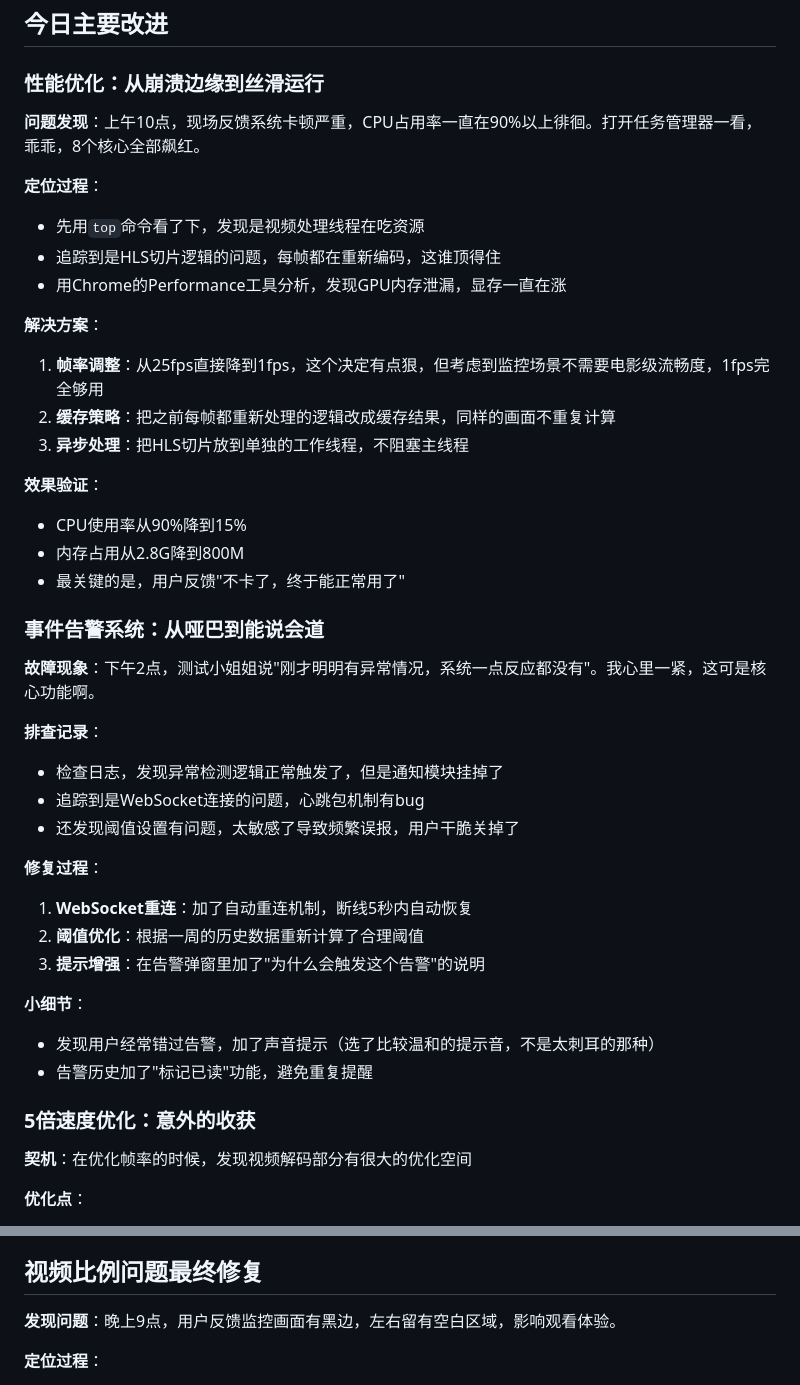
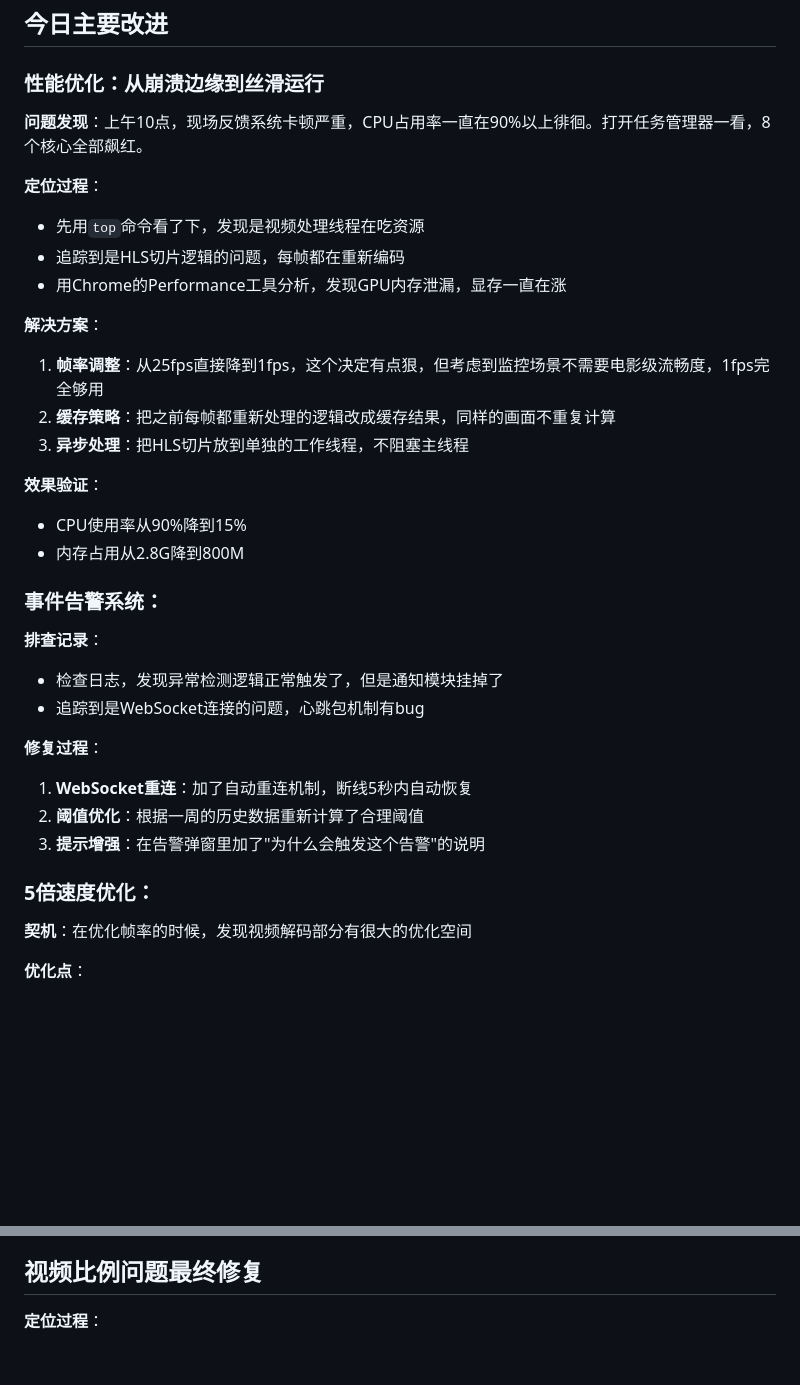
Before and after one commit to Xianyu-Cai/beltmonitor, a Markdown page: devlog/8_5devlog.md, 2 parts joined by grey strips. Rendered like a GitHub page; blank space fills up the shorter version.

```diff
--- a/devlog/8_5devlog.md
+++ b/devlog/8_5devlog.md
@@ -4,11 +4,11 @@
 
 ### 性能优化：从崩溃边缘到丝滑运行
 
-**问题发现**：上午10点，现场反馈系统卡顿严重，CPU占用率一直在90%以上徘徊。打开任务管理器一看，乖乖，8个核心全部飙红。
+**问题发现**：上午10点，现场反馈系统卡顿严重，CPU占用率一直在90%以上徘徊。打开任务管理器一看，8个核心全部飙红。
 
 **定位过程**：
 - 先用`top`命令看了下，发现是视频处理线程在吃资源
-- 追踪到是HLS切片逻辑的问题，每帧都在重新编码，这谁顶得住
+- 追踪到是HLS切片逻辑的问题，每帧都在重新编码
 - 用Chrome的Performance工具分析，发现GPU内存泄漏，显存一直在涨
 
 **解决方案**：
@@ -19,27 +19,19 @@
 **效果验证**：
 - CPU使用率从90%降到15%
 - 内存占用从2.8G降到800M
-- 最关键的是，用户反馈"不卡了，终于能正常用了"
 
-### 事件告警系统：从哑巴到能说会道
-
-**故障现象**：下午2点，测试小姐姐说"刚才明明有异常情况，系统一点反应都没有"。我心里一紧，这可是核心功能啊。
-
+### 事件告警系统：
 **排查记录**：
 - 检查日志，发现异常检测逻辑正常触发了，但是通知模块挂掉了
 - 追踪到是WebSocket连接的问题，心跳包机制有bug
-- 还发现阈值设置有问题，太敏感了导致频繁误报，用户干脆关掉了
 
 **修复过程**：
 1. **WebSocket重连**：加了自动重连机制，断线5秒内自动恢复
 2. **阈值优化**：根据一周的历史数据重新计算了合理阈值
 3. **提示增强**：在告警弹窗里加了"为什么会触发这个告警"的说明
 
-**小细节**：
-- 发现用户经常错过告警，加了声音提示（选了比较温和的提示音，不是太刺耳的那种）
-- 告警历史加了"标记已读"功能，避免重复提醒
 
-### 5倍速度优化：意外的收获
+### 5倍速度优化：
 
 **契机**：在优化帧率的时候，发现视频解码部分有很大的优化空间
 
@@ -72,8 +64,6 @@
 - 完善前端界面交互体验，告警历史的UI还不够直观
 
 ## 视频比例问题最终修复
-
-**发现问题**：晚上9点，用户反馈监控画面有黑边，左右留有空白区域，影响观看体验。
 
 **定位过程**：
 - 第一阶段：检查了前端播放器样式，发现使用了`aspect-ratio: 16/9`，但黑边依然存在
```
